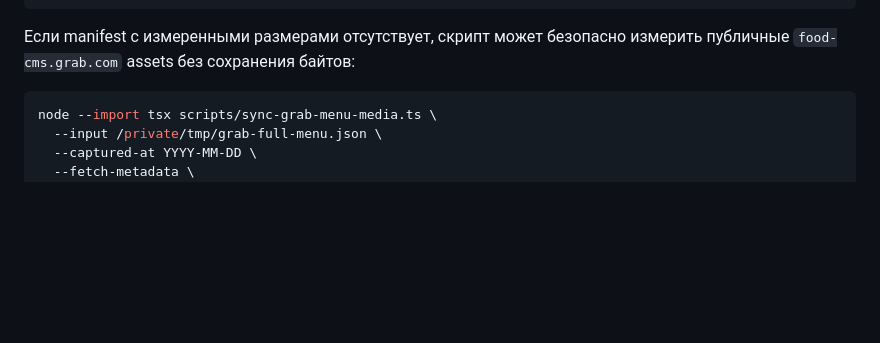
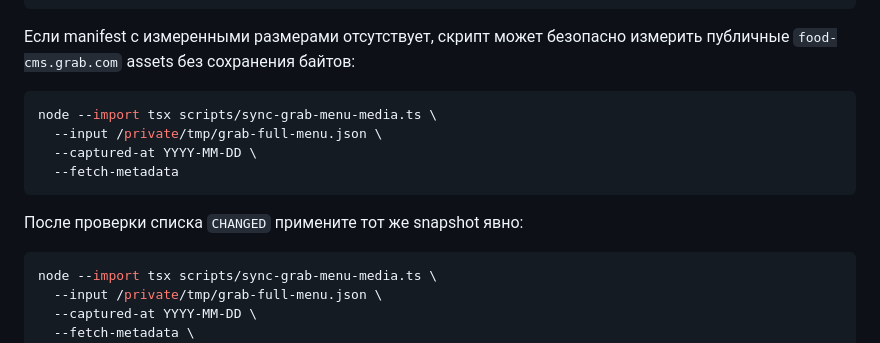
Before and after one commit to kostia7alania/apple-vegan-cafe, a Markdown page: docs/grab-resync.md, the part around the change. Rendered like a GitHub page; blank space fills up the shorter version.

Commit message:
docs(grab): separate media dry run from apply

````diff
--- a/docs/grab-resync.md
+++ b/docs/grab-resync.md
@@ -36,6 +36,15 @@ node --import tsx scripts/sync-grab-menu-media.ts \
 
 Если manifest с измеренными размерами отсутствует, скрипт может безопасно измерить публичные
 `food-cms.grab.com` assets без сохранения байтов:
+
+```bash
+node --import tsx scripts/sync-grab-menu-media.ts \
+  --input /private/tmp/grab-full-menu.json \
+  --captured-at YYYY-MM-DD \
+  --fetch-metadata
+```
+
+После проверки списка `CHANGED` примените тот же snapshot явно:
 
 ```bash
 node --import tsx scripts/sync-grab-menu-media.ts \
````
